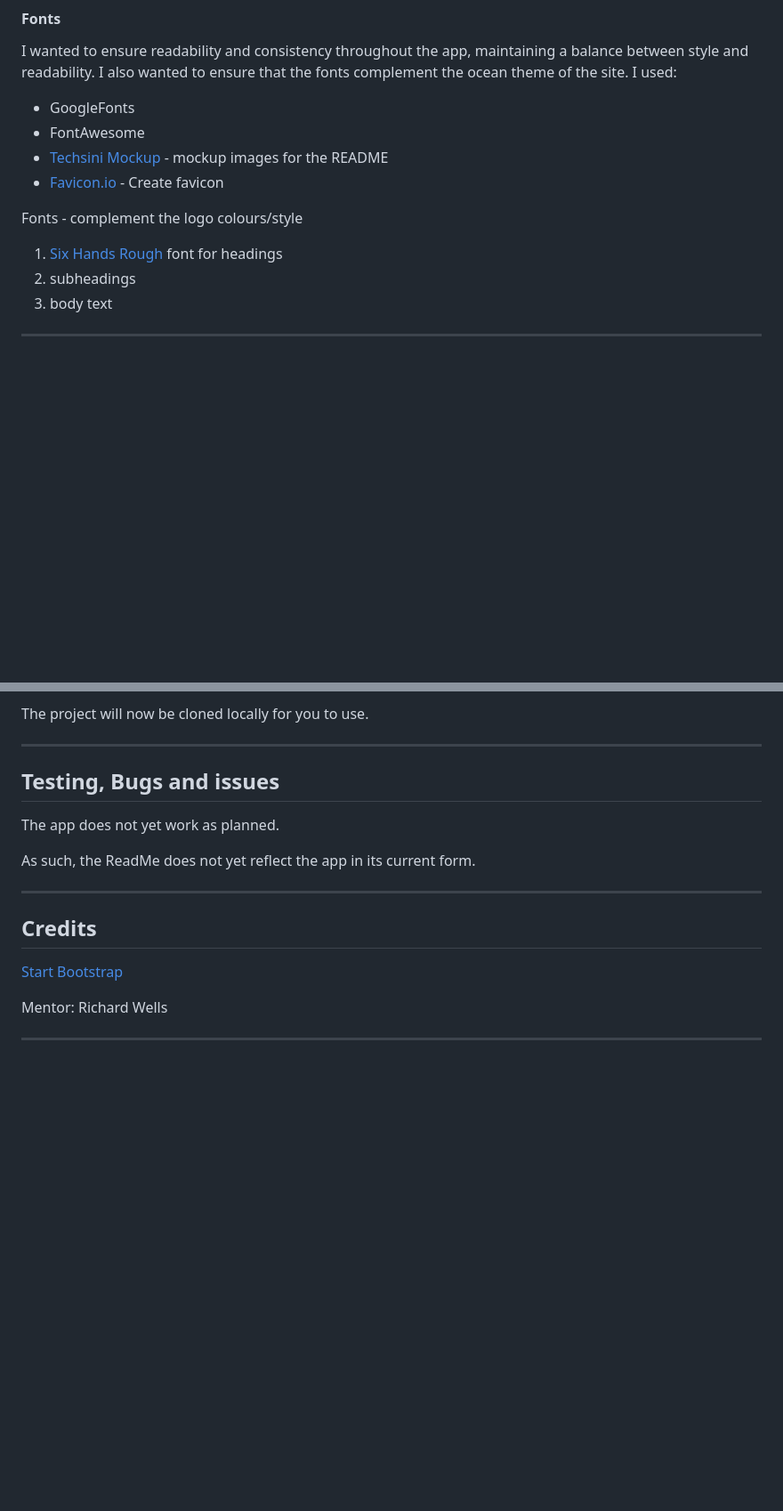
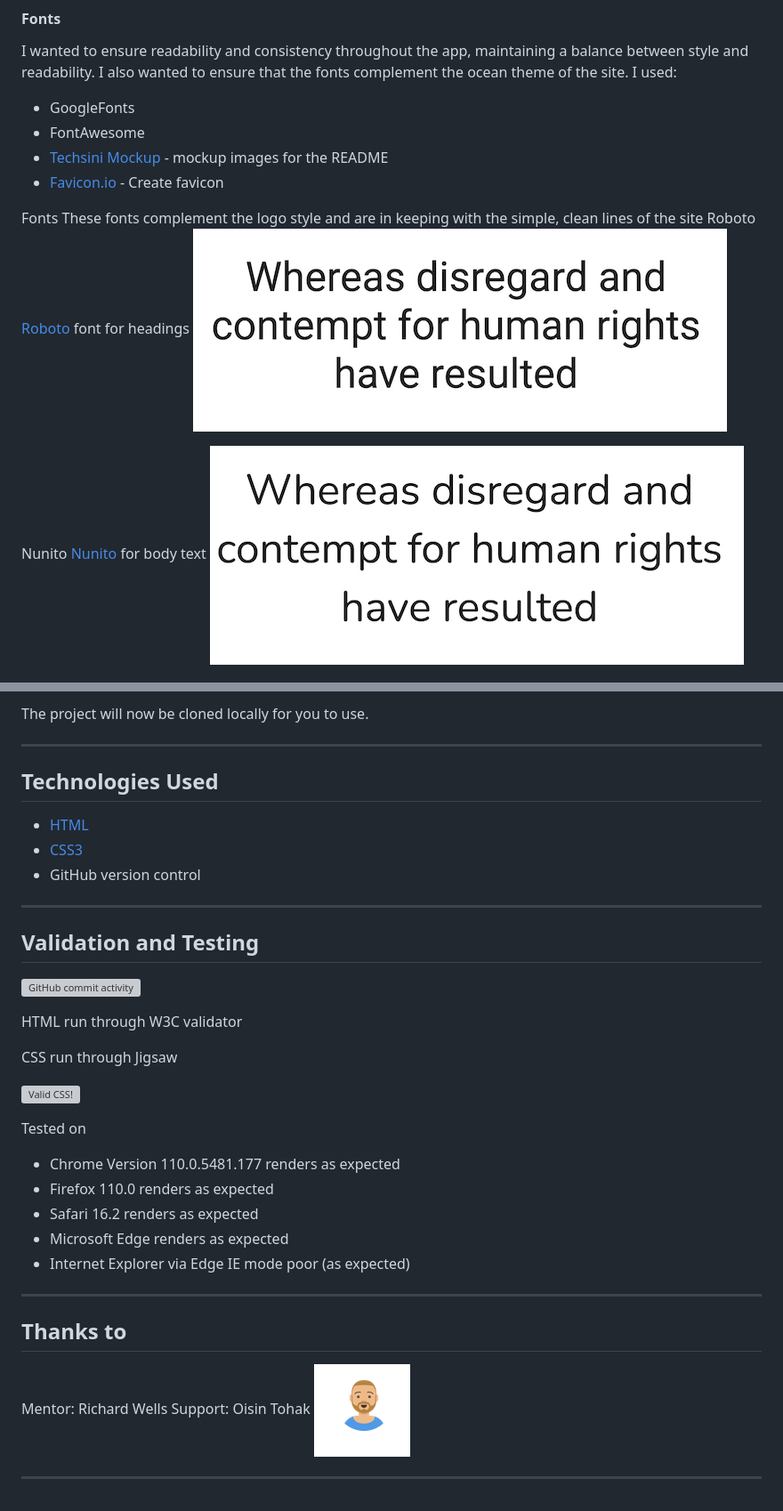
Before and after one commit to surfergrl/bica-surf-club, a Markdown page: README.md, 2 parts joined by grey strips. Shown: that part at 89% size. GitHub-like rendering; pictures changed too: assets/images/Nunito.png (added), assets/images/Roboto.png (added), assets/images/oisin.png (added); blank space fills up the shorter version; grey boxes are pictures that could not be loaded.

Commit message:
Update font info in README

```diff
--- a/README.md
+++ b/README.md
@@ -248,10 +247,13 @@ I also wanted to ensure that the fonts complement the ocean theme of the site. I
 - [Techsini Mockup](https://techsini.com/multi-mockup/) - mockup images for the README
 - [Favicon.io](https://favicon.io/favicon-converter/) - Create favicon
 
-Fonts - complement the logo colours/style
-1. [Six Hands Rough](https://www.onlinewebfonts.com/download/f6db36f5c636e2adf912702a4ad751ec) font for headings
-2. subheadings
-3. body text
+Fonts
+These fonts complement the logo style and are in keeping with the simple, clean lines of the site
+Roboto
+[Roboto](https://fonts.googleapis.com/css?family=Roboto|Nunito:300) font for headings
+![Roboto font example](assets/images/Roboto.png)
 
----
+Nunito
+[Nunito](https://fonts.googleapis.com/css?family=Roboto|Nunito:300) for body text
+![Nunito font example](assets/images/Nunito.png)
 
@@ -297,20 +293,39 @@ You can clone the repository to use locally by following these steps:
 The project will now be cloned locally for you to use.
 
 ---
-## Testing, Bugs and issues
+## Technologies Used
 
-The app does not yet work as planned.
+- [HTML](https://en.wikipedia.org/wiki/HTML5)
+- [CSS3](https://en.wikipedia.org/wiki/Cascading_Style_Sheets)
+- GitHub version control
 
-As such, the ReadMe does not yet reflect the  app in its current form.
+---
+## Validation and Testing
+![GitHub commit activity](https://img.shields.io/github/commit-activity/w/surfergrl/bica-surf-club)
+
+HTML run through W3C validator
+
+CSS run through Jigsaw
+<p>
+    <a href="http://jigsaw.w3.org/css-validator/check/referer">
+        <img style="border:0;width:88px;height:31px"
+            src="http://jigsaw.w3.org/css-validator/images/vcss"
+            alt="Valid CSS!" />
+    </a>
+</p>
+
+Tested on
+- Chrome Version 110.0.5481.177 renders as expected
+- Firefox 110.0 renders as expected
+- Safari 16.2 renders as expected
+- Microsoft Edge renders as expected
+- Internet Explorer via Edge IE mode poor (as expected)
 
 ---
 
-## Credits
-
-[Start Bootstrap](https://github.com/StartBootstrap/startbootstrap-small-business)
+## Thanks to
 
 Mentor: Richard Wells
-
-
+Support: Oisin Tohak ![Oisin](assets/images/oisin.png)
 
 ---
```
Also changed, not shown: other parts of README.md (+0 -7 lines).
